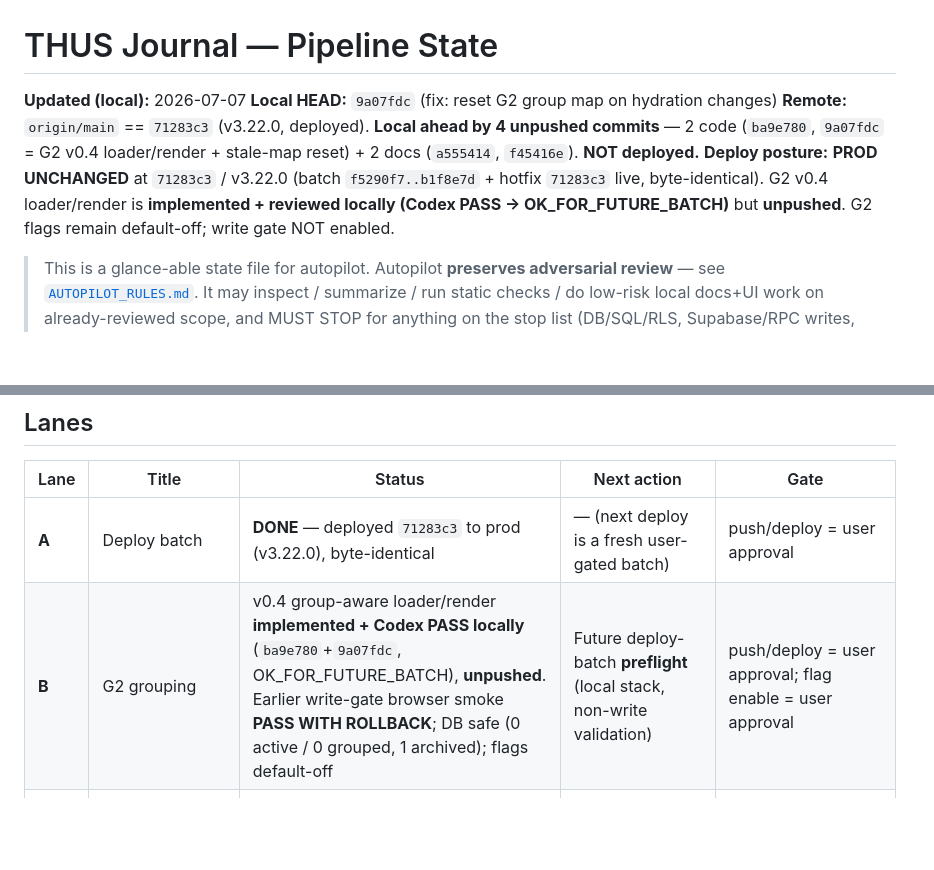
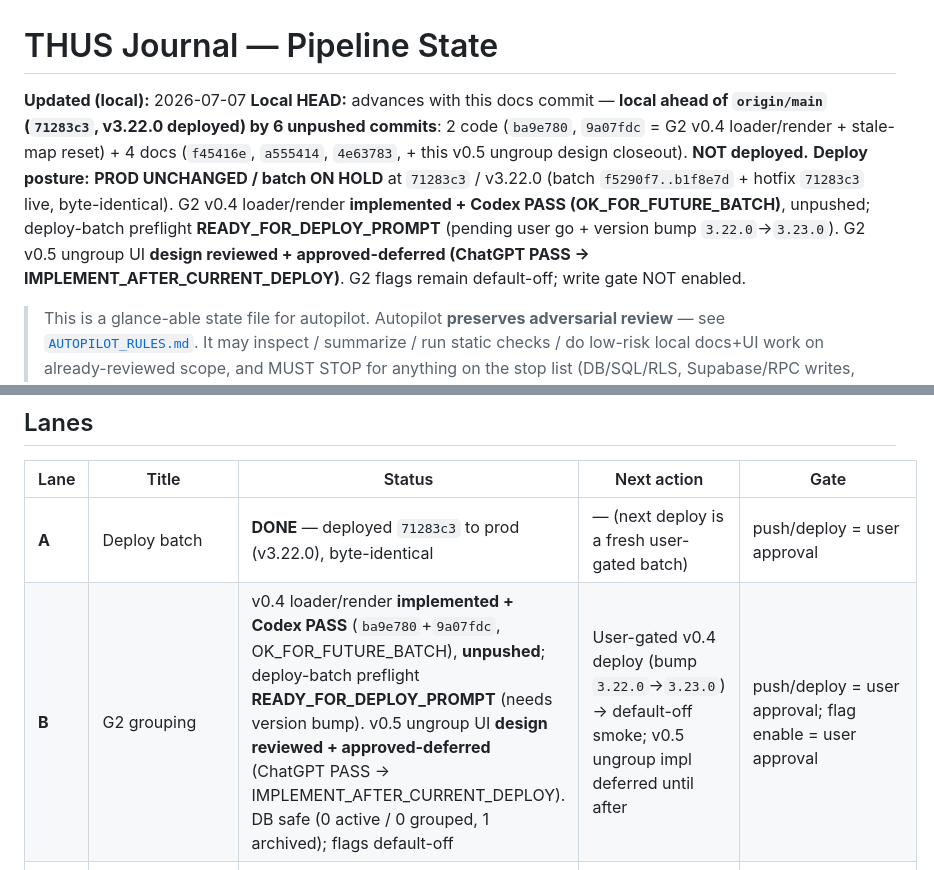
Before and after one commit to juniorargugu/thus-journal, a Markdown page: artifacts/pipeline/PIPELINE_STATE.md, 2 parts joined by grey strips. Rendered like a GitHub page; blank space fills up the shorter version.

```diff
--- a/artifacts/pipeline/PIPELINE_STATE.md
+++ b/artifacts/pipeline/PIPELINE_STATE.md
@@ -1,9 +1,8 @@
 # THUS Journal — Pipeline State
 
 **Updated (local):** 2026-07-07
-**Local HEAD:** `9a07fdc` (fix: reset G2 group map on hydration changes)
-**Remote:** `origin/main` == `71283c3` (v3.22.0, deployed). **Local ahead by 4 unpushed commits** — 2 code (`ba9e780`, `9a07fdc` = G2 v0.4 loader/render + stale-map reset) + 2 docs (`a555414`, `f45416e`). **NOT deployed.**
-**Deploy posture:** **PROD UNCHANGED** at `71283c3` / v3.22.0 (batch `f5290f7..b1f8e7d` + hotfix `71283c3` live, byte-identical). G2 v0.4 loader/render is **implemented + reviewed locally (Codex PASS → OK_FOR_FUTURE_BATCH)** but **unpushed**. G2 flags remain default-off; write gate NOT enabled.
+**Local HEAD:** advances with this docs commit — **local ahead of `origin/main` (`71283c3`, v3.22.0 deployed) by 6 unpushed commits**: 2 code (`ba9e780`, `9a07fdc` = G2 v0.4 loader/render + stale-map reset) + 4 docs (`f45416e`, `a555414`, `4e63783`, + this v0.5 ungroup design closeout). **NOT deployed.**
+**Deploy posture:** **PROD UNCHANGED / batch ON HOLD** at `71283c3` / v3.22.0 (batch `f5290f7..b1f8e7d` + hotfix `71283c3` live, byte-identical). G2 v0.4 loader/render **implemented + Codex PASS (OK_FOR_FUTURE_BATCH)**, unpushed; deploy-batch preflight **READY_FOR_DEPLOY_PROMPT** (pending user go + version bump `3.22.0`→`3.23.0`). G2 v0.5 ungroup UI **design reviewed + approved-deferred (ChatGPT PASS → IMPLEMENT_AFTER_CURRENT_DEPLOY)**. G2 flags remain default-off; write gate NOT enabled.
 
 > This is a glance-able state file for autopilot. Autopilot **preserves adversarial
 > review** — see [`AUTOPILOT_RULES.md`](./AUTOPILOT_RULES.md). It may inspect / summarize /
@@ -19,7 +18,7 @@
 | Lane | Title | Status | Next action | Gate |
 |---|---|---|---|---|
 | **A** | Deploy batch | **DONE** — deployed `71283c3` to prod (v3.22.0), byte-identical | — (next deploy is a fresh user-gated batch) | push/deploy = user approval |
-| **B** | G2 grouping | v0.4 group-aware loader/render **implemented + Codex PASS locally** (`ba9e780`+`9a07fdc`, OK_FOR_FUTURE_BATCH), **unpushed**. Earlier write-gate browser smoke **PASS WITH ROLLBACK**; DB safe (0 active / 0 grouped, 1 archived); flags default-off | Future deploy-batch **preflight** (local stack, non-write validation) | push/deploy = user approval; flag enable = user approval |
+| **B** | G2 grouping | v0.4 loader/render **implemented + Codex PASS** (`ba9e780`+`9a07fdc`, OK_FOR_FUTURE_BATCH), **unpushed**; deploy-batch preflight **READY_FOR_DEPLOY_PROMPT** (needs version bump). v0.5 ungroup UI **design reviewed + approved-deferred** (ChatGPT PASS → IMPLEMENT_AFTER_CURRENT_DEPLOY). DB safe (0 active / 0 grouped, 1 archived); flags default-off | User-gated v0.4 deploy (bump `3.22.0`→`3.23.0`) → default-off smoke; v0.5 ungroup impl deferred until after | push/deploy = user approval; flag enable = user approval |
 | **C** | Product/MT5 preview UX cleanup | **DONE** — MT5 Inbox preview (`85e5116`) + trade-open picker card csize (`3a0b258`); review-summary row optional/deferred | (optional) review-summary "Contract Size" row | scope review before code |
 | **D** | MT5 auto draft import | Designed, not implementing | Design review before any code | review + architecture gate |
 | **E** | GUGU bot | Capture-only / **cognition freeze** | Backlog: market-aware cadence, review_week, review_position, snooze, group-aware check-ins | cognition/autonomy = STOP |
```
Also changed, not shown: other parts of artifacts/pipeline/PIPELINE_STATE.md (+1 -1 lines), artifacts/g2_grouping/g2_v05_ungroup_design_closeout.md (added, +122 -0 lines), artifacts/pipeline/NEXT_SAFE_TASK.md (+21 -24 lines).
